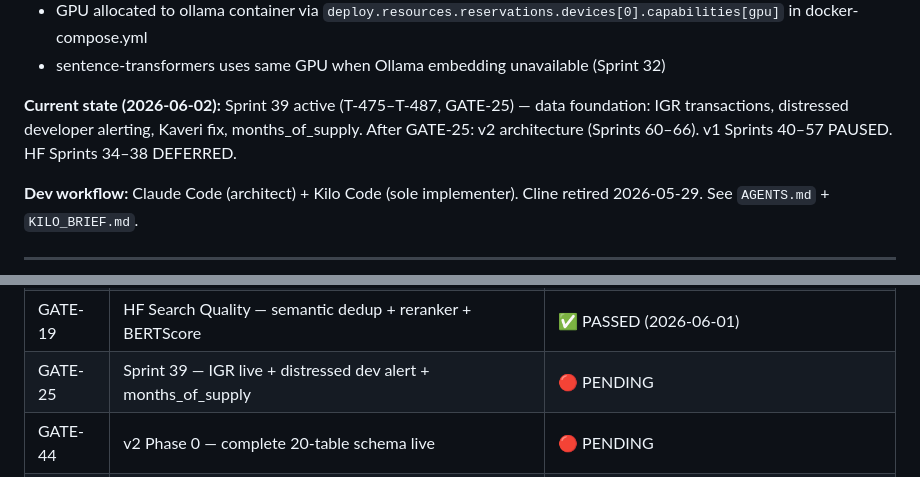
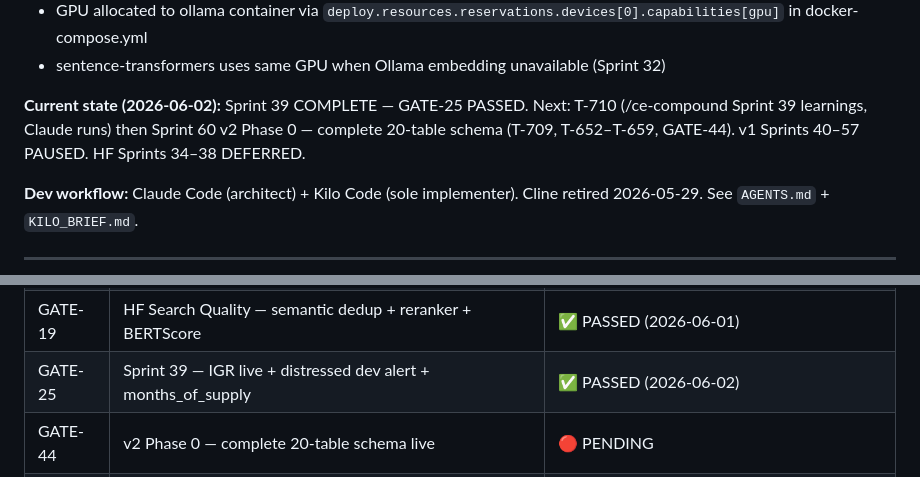
Before and after one commit to jinujon007/RE_OS, a Markdown page: CLAUDE.md, 2 parts joined by grey strips. GitHub-like rendering.

Commit message:
docs: GATE-25 PASSED — update CLAUDE.md current state + governance table
Sprint 39 complete. Current state line and GATE-25 row updated.
Next: T-710 (/ce-compound learnings), then Sprint 60 v2 Phase 0.

Co-Authored-By: Claude Sonnet 4.6 <noreply@anthropic.com>

```diff
--- a/CLAUDE.md
+++ b/CLAUDE.md
@@ -38,7 +38,7 @@ Multi-agent real estate intelligence OS for LLS. Six AI scouts scrape RERA Karna
 - GPU allocated to ollama container via `deploy.resources.reservations.devices[0].capabilities[gpu]` in docker-compose.yml
 - sentence-transformers uses same GPU when Ollama embedding unavailable (Sprint 32)
 
-**Current state (2026-06-02):** Sprint 39 active (T-475–T-487, GATE-25) — data foundation: IGR transactions, distressed developer alerting, Kaveri fix, months_of_supply. After GATE-25: v2 architecture (Sprints 60–66). v1 Sprints 40–57 PAUSED. HF Sprints 34–38 DEFERRED.
+**Current state (2026-06-02):** Sprint 39 COMPLETE — GATE-25 PASSED. Next: T-710 (/ce-compound Sprint 39 learnings, Claude runs) then Sprint 60 v2 Phase 0 — complete 20-table schema (T-709, T-652–T-659, GATE-44). v1 Sprints 40–57 PAUSED. HF Sprints 34–38 DEFERRED.
 
 **Dev workflow:** Claude Code (architect) + Kilo Code (sole implementer). Cline retired 2026-05-29. See `AGENTS.md` + `KILO_BRIEF.md`.
 
@@ -258,7 +258,7 @@ Get-Content logs/crew.log -Wait -Tail 50
 | GATE-17 | Phase 8 DoD — hire agent from dashboard, appears in org chart | ✅ PASSED (2026-06-01) |
 | GATE-18 | HF Foundation — BGE-M3 + Qwen2.5-1.5B + ST fallback | ✅ PASSED (2026-06-01) |
 | GATE-19 | HF Search Quality — semantic dedup + reranker + BERTScore | ✅ PASSED (2026-06-01) |
-| GATE-25 | Sprint 39 — IGR live + distressed dev alert + months_of_supply | 🔴 PENDING |
+| GATE-25 | Sprint 39 — IGR live + distressed dev alert + months_of_supply | ✅ PASSED (2026-06-02) |
 | GATE-44 | v2 Phase 0 — complete 20-table schema live | 🔴 PENDING |
 | GATE-45 | v2 Phase 1 — Unified Ingest Engine all plugins run | 🔴 PENDING |
 | GATE-46 | v2 Phase 2a — all 5 intel modules return IntelPackage | 🔴 PENDING |
```
